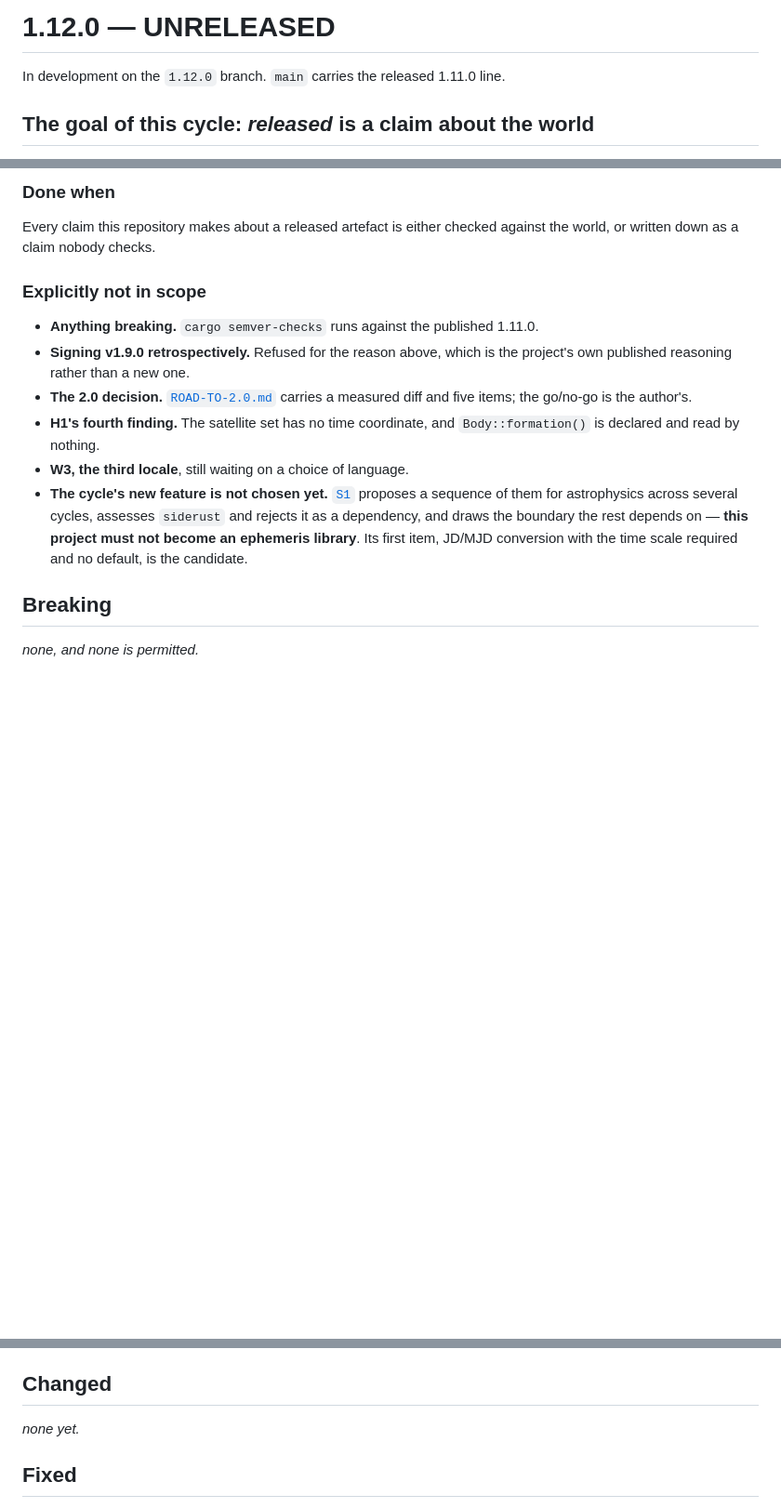
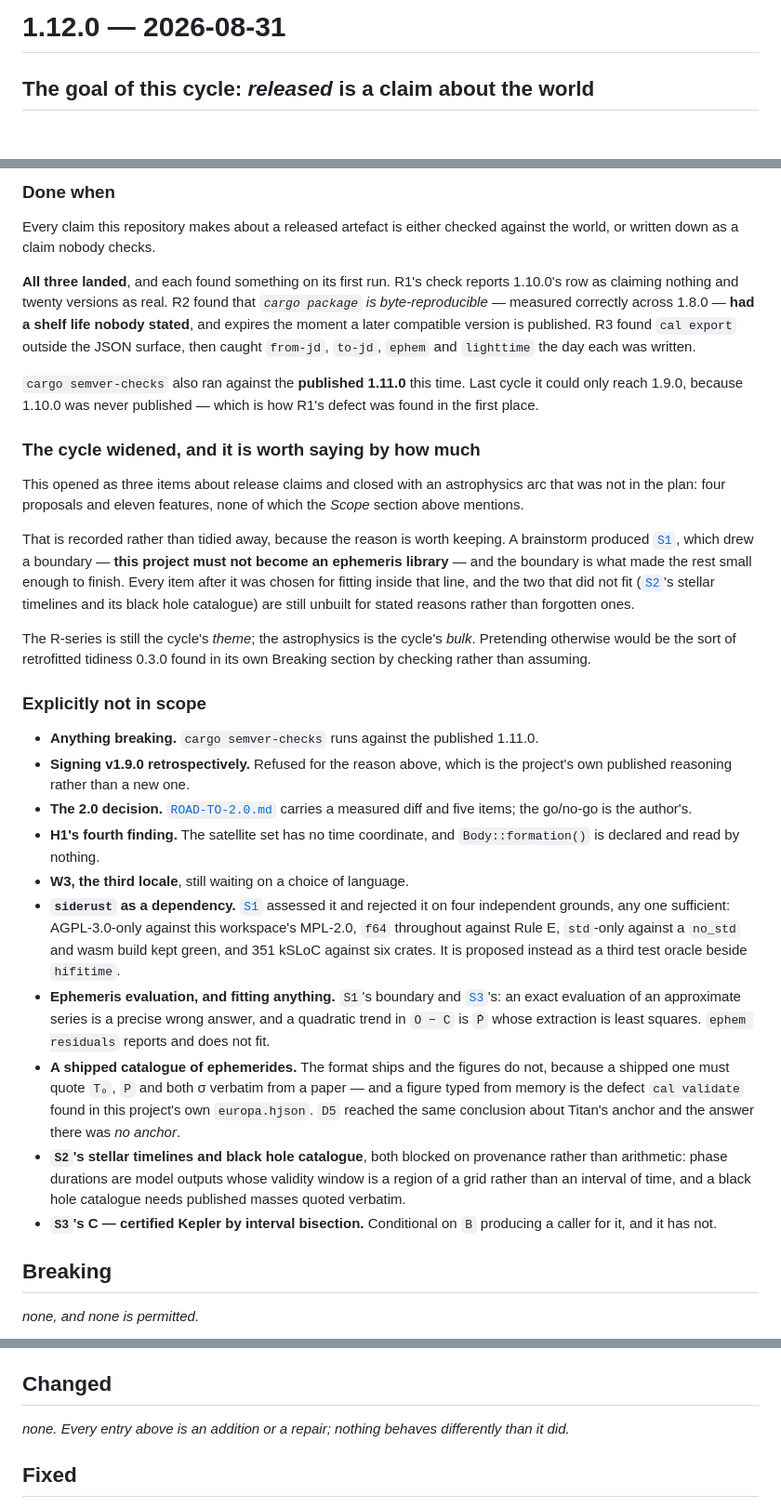
Before and after one commit to vulogov/ucal, a Markdown page: Documentation/Release_Notes/1.12.0.md, 3 parts joined by grey strips. Shown at 93% size. Rendered like a GitHub page; blank space fills up the shorter version.

```diff
--- a/Documentation/Release_Notes/1.12.0.md
+++ b/Documentation/Release_Notes/1.12.0.md
@@ -1,6 +1,4 @@
-# 1.12.0 — UNRELEASED
-
-In development on the `1.12.0` branch. `main` carries the released 1.11.0 line.
+# 1.12.0 — 2026-08-31
 
 ## The goal of this cycle: *released* is a claim about the world
 
@@ -97,6 +95,35 @@ derivation and much better than nothing.
 Every claim this repository makes about a released artefact is either checked
 against the world, or written down as a claim nobody checks.
 
+**All three landed**, and each found something on its first run. R1's check
+reports 1.10.0's row as claiming nothing and twenty versions as real. R2 found
+that *`cargo package` is byte-reproducible* — measured correctly across 1.8.0 —
+**had a shelf life nobody stated**, and expires the moment a later compatible
+version is published. R3 found `cal export` outside the JSON surface, then caught
+`from-jd`, `to-jd`, `ephem` and `lighttime` the day each was written.
+
+`cargo semver-checks` also ran against the **published 1.11.0** this time. Last
+cycle it could only reach 1.9.0, because 1.10.0 was never published — which is
+how R1's defect was found in the first place.
+
+### The cycle widened, and it is worth saying by how much
+
+This opened as three items about release claims and closed with an astrophysics
+arc that was not in the plan: four proposals and eleven features, none of which
+the *Scope* section above mentions.
+
+That is recorded rather than tidied away, because the reason is worth keeping. A
+brainstorm produced [`S1`](../Proposals/S1-astrophysics-roadmap.md), which drew a
+boundary — **this project must not become an ephemeris library** — and the
+boundary is what made the rest small enough to finish. Every item after it was
+chosen for fitting inside that line, and the two that did not fit
+([`S2`](../Proposals/S2-deep-time.md)'s stellar timelines and its black hole
+catalogue) are still unbuilt for stated reasons rather than forgotten ones.
+
+The R-series is still the cycle's *theme*; the astrophysics is the cycle's
+*bulk*. Pretending otherwise would be the sort of retrofitted tidiness 0.3.0
+found in its own Breaking section by checking rather than assuming.
+
 ### Explicitly not in scope
 
 - **Anything breaking.** `cargo semver-checks` runs against the published 1.11.0.
@@ -107,12 +134,28 @@ against the world, or written down as a claim nobody checks.
 - **H1's fourth finding.** The satellite set has no time coordinate, and
   `Body::formation()` is declared and read by nothing.
 - **W3, the third locale**, still waiting on a choice of language.
-- **The cycle's new feature is not chosen yet.**
-  [`S1`](../Proposals/S1-astrophysics-roadmap.md) proposes a sequence of them
-  for astrophysics across several cycles, assesses `siderust` and rejects it as
-  a dependency, and draws the boundary the rest depends on — **this project must
-  not become an ephemeris library**. Its first item, JD/MJD conversion with the
-  time scale required and no default, is the candidate.
+- **`siderust` as a dependency.**
+  [`S1`](../Proposals/S1-astrophysics-roadmap.md) assessed it and rejected it on
+  four independent grounds, any one sufficient: AGPL-3.0-only against this
+  workspace's MPL-2.0, `f64` throughout against Rule E, `std`-only against a
+  `no_std` and wasm build kept green, and 351 kSLoC against six crates. It is
+  proposed instead as a third test oracle beside `hifitime`.
+- **Ephemeris evaluation, and fitting anything.** `S1`'s boundary and
+  [`S3`](../Proposals/S3-exact-bounded-fitted.md)'s: an exact evaluation of an
+  approximate series is a precise wrong answer, and a quadratic trend in `O − C`
+  is `Ṗ` whose extraction is least squares. `ephem residuals` reports and does
+  not fit.
+- **A shipped catalogue of ephemerides.** The format ships and the figures do
+  not, because a shipped one must quote `T₀`, `P` and both σ verbatim from a
+  paper — and a figure typed from memory is the defect `cal validate` found in
+  this project's own `europa.hjson`. `D5` reached the same conclusion about
+  Titan's anchor and the answer there was *no anchor*.
+- **`S2`'s stellar timelines and black hole catalogue**, both blocked on
+  provenance rather than arithmetic: phase durations are model outputs whose
+  validity window is a region of a grid rather than an interval of time, and a
+  black hole catalogue needs published masses quoted verbatim.
+- **`S3`'s C — certified Kepler by interval bisection.** Conditional on `B`
+  producing a caller for it, and it has not.
 
 ## Breaking
 
@@ -346,7 +389,8 @@ _none, and none is permitted._
 
 ## Changed
 
-_none yet._
+_none. Every entry above is an addition or a repair; nothing behaves differently
+than it did._
 
 ## Fixed
 
```
Also changed, not shown: other parts of Documentation/Release_Notes/1.12.0.md (+41 -10 lines), Documentation/Release_Notes/README.md (+16 -7 lines).
